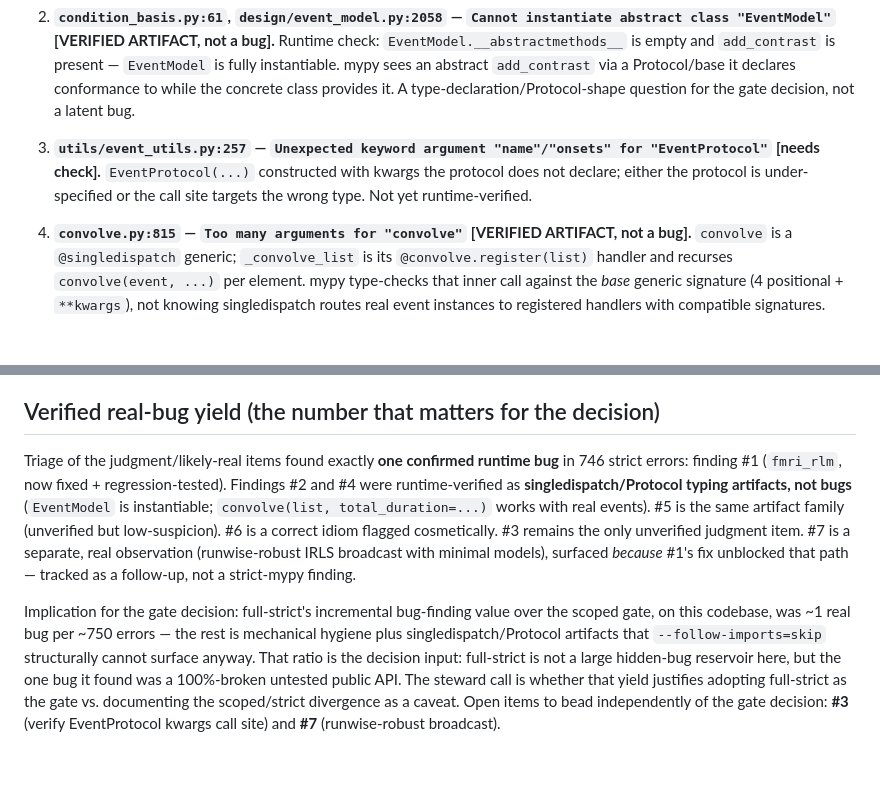
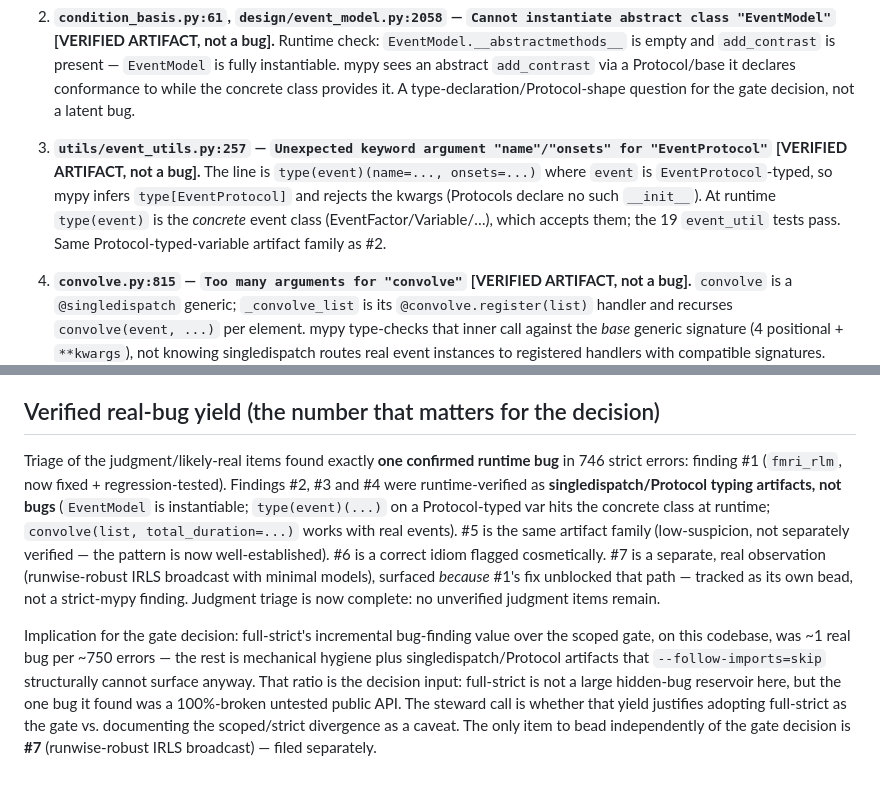
Before and after one commit to bbuchsbaum/fmrimod, a Markdown page: docs/contracts/scoped_vs_strict_gap_v1.md, 2 parts joined by grey strips. Drawn GitHub-style; blank space fills up the shorter version.

Commit message:
docs: complete scoped/strict judgment triage — #3 verified artifact
#3 (utils/event_utils.py:257 "Unexpected keyword argument
name/onsets for EventProtocol") runtime-verified as the same
Protocol-typed-variable artifact as #2: the line is
`type(event)(name=..., onsets=...)` where `event` is
EventProtocol-typed, so mypy infers `type[EventProtocol]` and
rejects the kwargs, but `type(event)` is the concrete event class
at runtime (the 19 event_util tests pass).

Judgment triage is now complete with no unverified items: of 746
full-strict errors, exactly one was a real runtime bug (#1
fmri_rlm, fixed + regression-tested); #2/#3/#4 are verified
singledispatch/Protocol typing artifacts; #5 is the same family;
#6 is a correct idiom; #7 is a real separate observation now
filed as its own bead (bd-01KRNPWCVX59Q4QW027XGW7SGT, open, with
red check + cheap-pass disqualifier).

The inventory's decision input for the steward
(bd-01KRNN0H73CCYGFJSJ30JPVFTW) is now firm: full-strict's
incremental real-bug yield over the scoped gate on this codebase
was ~1 per 750 errors, the remainder mechanical hygiene plus
dispatch/Protocol artifacts that --follow-imports=skip cannot
surface anyway.

Doc-only; audit-index registration unchanged.

bd-01KRNN0H73CCYGFJSJ30JPVFTW

Co-Authored-By: Claude Opus 4.7 (1M context) <noreply@anthropic.com>

```diff
--- a/docs/contracts/scoped_vs_strict_gap_v1.md
+++ b/docs/contracts/scoped_vs_strict_gap_v1.md
@@ -61,10 +61,14 @@ Top files: `glm/strategies.py` 165, `design/event_model.py` 93,
    decision, not a latent bug.
 
 3. **`utils/event_utils.py:257` — `Unexpected keyword argument
-   "name"/"onsets" for "EventProtocol"` [needs check].**
-   `EventProtocol(...)` constructed with kwargs the protocol does
-   not declare; either the protocol is under-specified or the call
-   site targets the wrong type. Not yet runtime-verified.
+   "name"/"onsets" for "EventProtocol"` [VERIFIED ARTIFACT, not a
+   bug].** The line is `type(event)(name=..., onsets=...)` where
+   `event` is `EventProtocol`-typed, so mypy infers
+   `type[EventProtocol]` and rejects the kwargs (Protocols declare
+   no such `__init__`). At runtime `type(event)` is the *concrete*
+   event class (EventFactor/Variable/…), which accepts them; the 19
+   `event_util` tests pass. Same Protocol-typed-variable artifact
+   family as #2.
 
 4. **`convolve.py:815` — `Too many arguments for "convolve"`
    [VERIFIED ARTIFACT, not a bug].** `convolve` is a
@@ -123,16 +127,18 @@ path:
 
 Triage of the judgment/likely-real items found exactly **one
 confirmed runtime bug** in 746 strict errors: finding #1
-(`fmri_rlm`, now fixed + regression-tested). Findings #2 and #4
-were runtime-verified as **singledispatch/Protocol typing
+(`fmri_rlm`, now fixed + regression-tested). Findings #2, #3 and
+#4 were runtime-verified as **singledispatch/Protocol typing
 artifacts, not bugs** (`EventModel` is instantiable;
-`convolve(list, total_duration=...)` works with real events). #5
-is the same artifact family (unverified but low-suspicion). #6 is
-a correct idiom flagged cosmetically. #3 remains the only
-unverified judgment item. #7 is a separate, real observation
-(runwise-robust IRLS broadcast with minimal models), surfaced
-*because* #1's fix unblocked that path — tracked as a follow-up,
-not a strict-mypy finding.
+`type(event)(...)` on a Protocol-typed var hits the concrete
+class at runtime; `convolve(list, total_duration=...)` works
+with real events). #5 is the same artifact family (low-suspicion,
+not separately verified — the pattern is now well-established).
+#6 is a correct idiom flagged cosmetically. #7 is a separate,
+real observation (runwise-robust IRLS broadcast with minimal
+models), surfaced *because* #1's fix unblocked that path —
+tracked as its own bead, not a strict-mypy finding. Judgment
+triage is now complete: no unverified judgment items remain.
 
 Implication for the gate decision: full-strict's incremental
 bug-finding value over the scoped gate, on this codebase, was ~1
@@ -143,6 +149,5 @@ input: full-strict is not a large hidden-bug reservoir here, but
 the one bug it found was a 100%-broken untested public API. The
 steward call is whether that yield justifies adopting full-strict
 as the gate vs. documenting the scoped/strict divergence as a
-caveat. Open items to bead independently of the gate decision:
-**#3** (verify EventProtocol kwargs call site) and **#7**
-(runwise-robust broadcast).
+caveat. The only item to bead independently of the gate decision
+is **#7** (runwise-robust IRLS broadcast) — filed separately.
```
